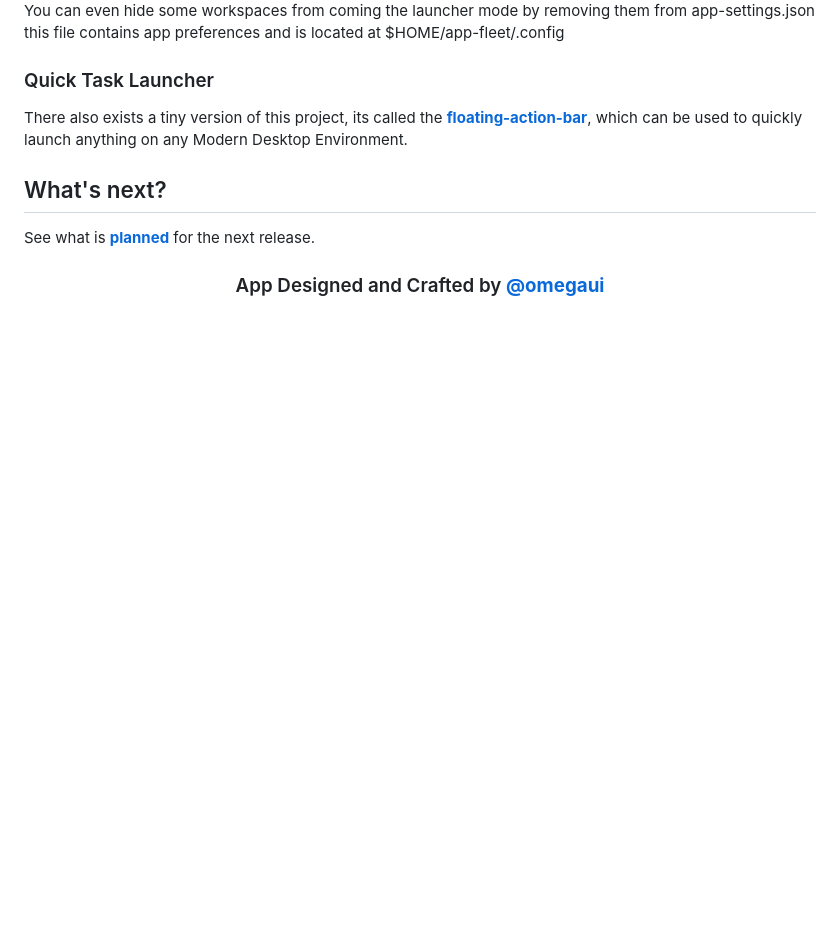
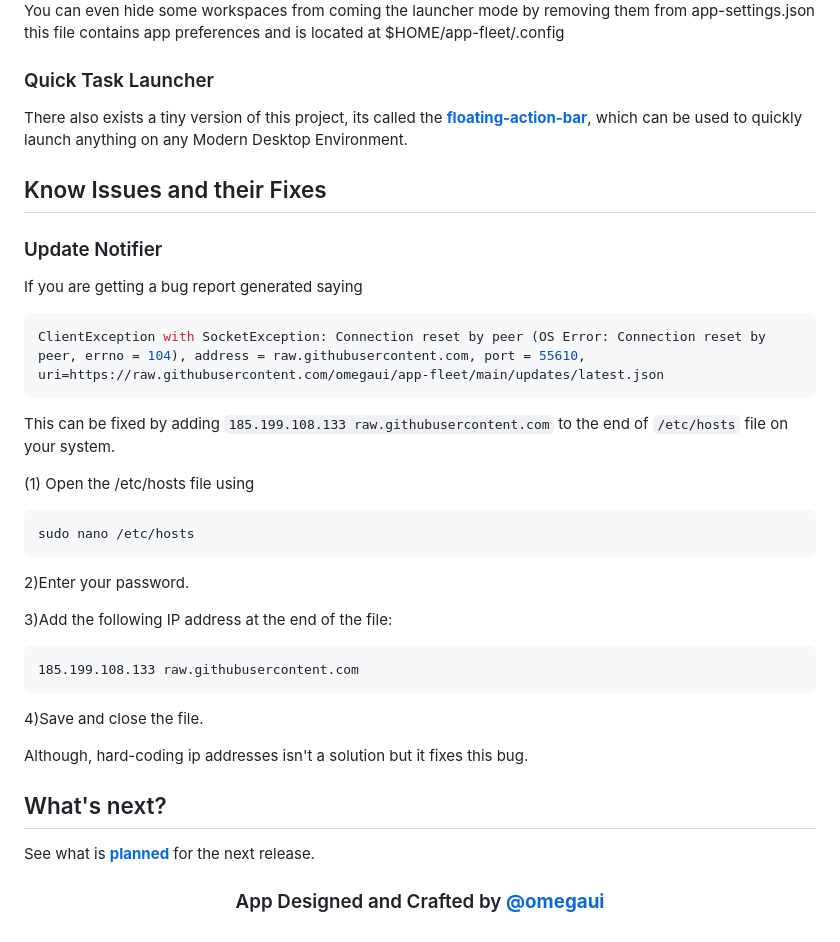
Before and after one commit to omegaui/app_fleet, a Markdown page: README.md, the part around the change. Rendered like a GitHub page; blank space fills up the shorter version.

Commit message:
🚀 Added know Issues and their fixes.

````diff
--- a/README.md
+++ b/README.md
@@ -189,6 +189,36 @@ its called the <strong><a href="https://github.com/omegaui/floating_action_bar">
 which can be used to quickly launch anything on any Modern Desktop Environment.
 </p>
 
+## Know Issues and their Fixes
+
+### Update Notifier
+If you are getting a bug report generated saying
+
+```shell
+ClientException with SocketException: Connection reset by peer (OS Error: Connection reset by peer, errno = 104), address = raw.githubusercontent.com, port = 55610, uri=https://raw.githubusercontent.com/omegaui/app-fleet/main/updates/latest.json
+```
+
+This can be fixed by adding `185.199.108.133 raw.githubusercontent.com`
+to the end of `/etc/hosts` file on your system.
+
+(1) Open the /etc/hosts file using
+
+```
+sudo nano /etc/hosts
+```
+
+2)Enter your password.
+
+3)Add the following IP address at the end of the file:
+
+```
+185.199.108.133 raw.githubusercontent.com
+```
+
+4)Save and close the file.
+
+Although, hard-coding ip addresses isn't a solution but it fixes this bug.
+
 ## What's next?
 
 See what is [**planned**](https://github.com/omegaui/app_fleet/milestone/1) for the next release.
````
